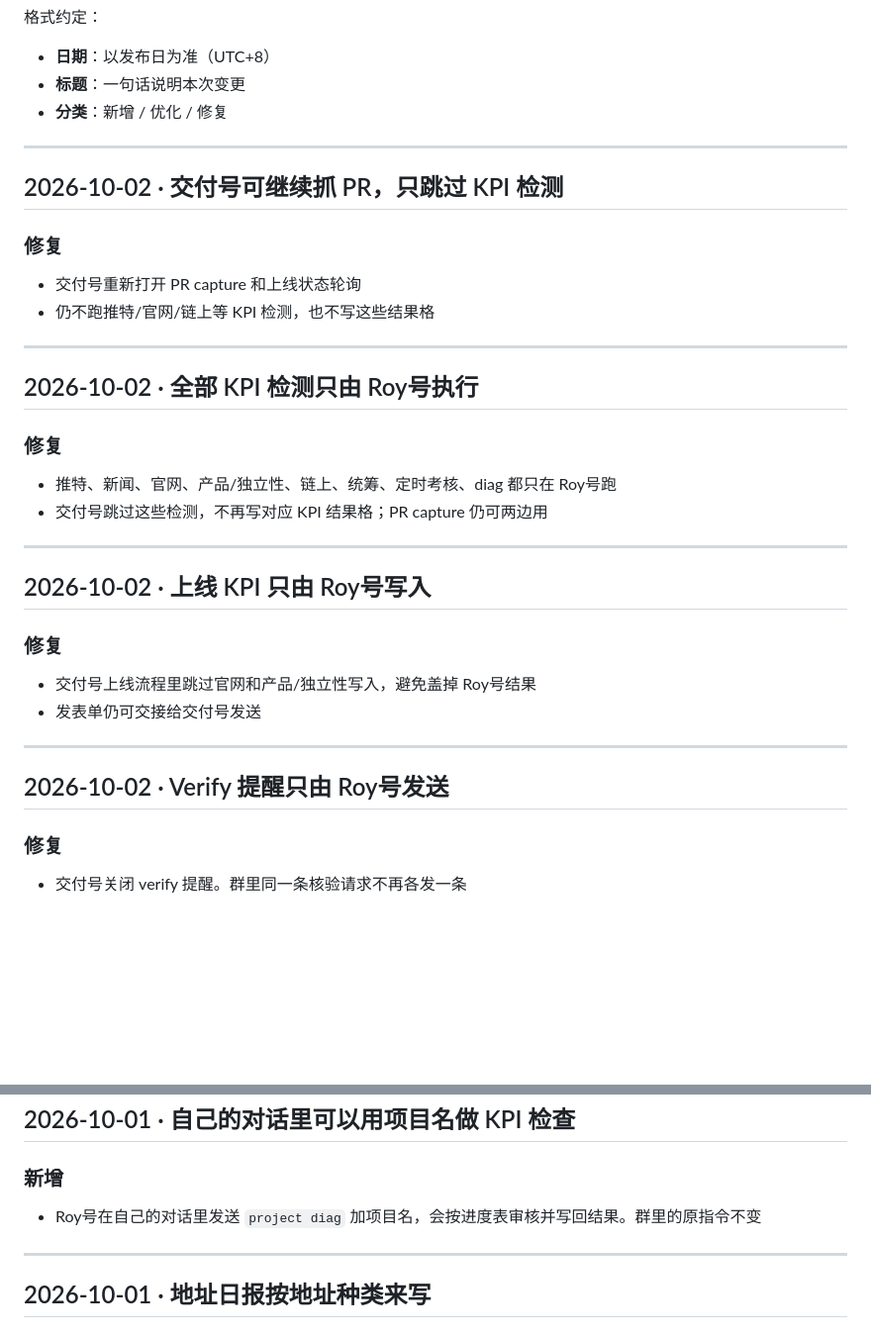
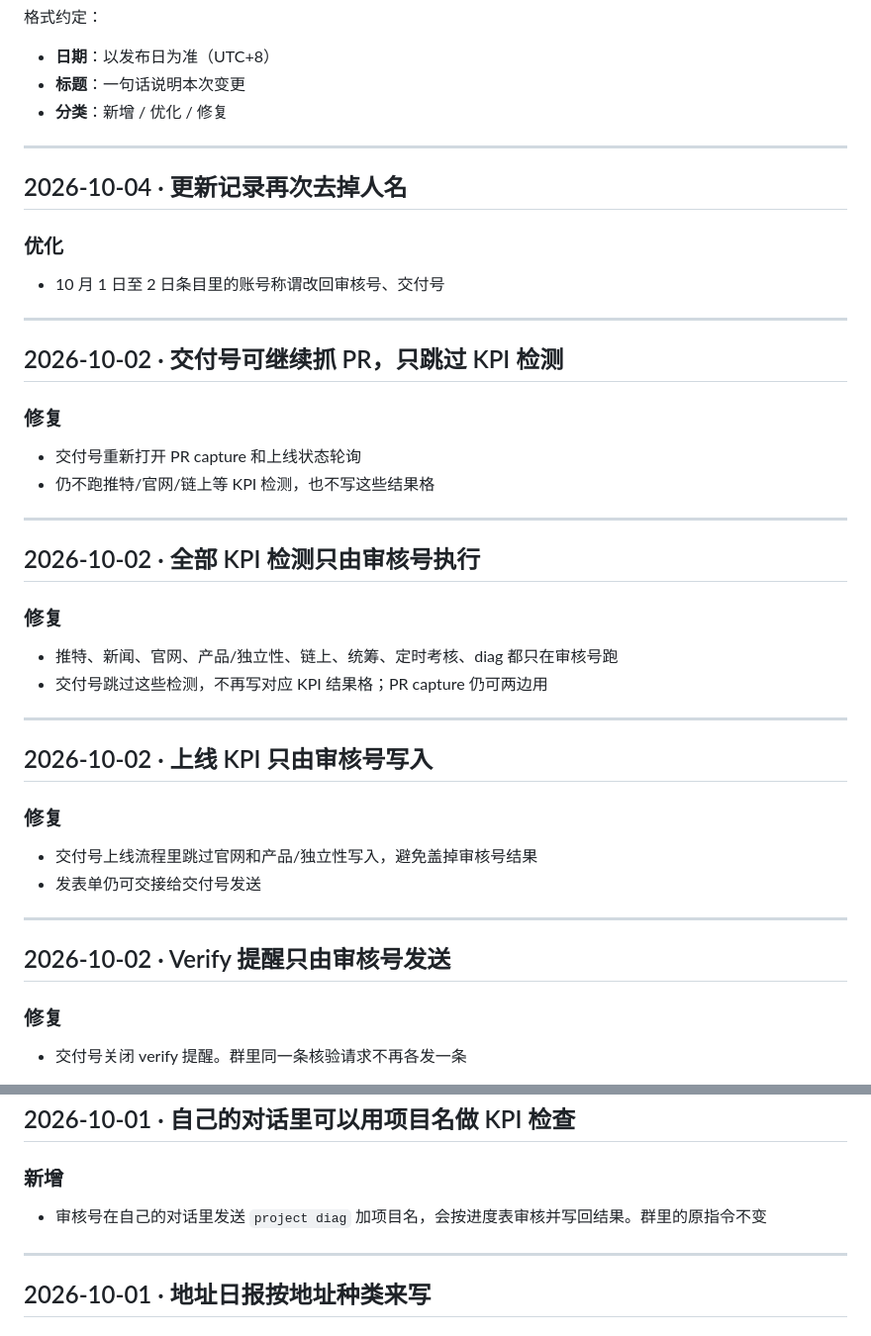
Before and after one commit to Toytheboss/delivery-agent, a Markdown page: CHANGELOG.md, 2 parts joined by grey strips. Shown at 99% size. Drawn GitHub-style; blank space fills up the shorter version.

Commit message:
Replace personal account nicknames in the changelog with 审核号 and 交付号.
Co-authored-by: Cursor <cursoragent@cursor.com>

```diff
--- a/CHANGELOG.md
+++ b/CHANGELOG.md
@@ -11,6 +11,13 @@
 
 ---
 
+## 2026-10-04 · 更新记录再次去掉人名
+
+### 优化
+- 10 月 1 日至 2 日条目里的账号称谓改回审核号、交付号
+
+---
+
 ## 2026-10-02 · 交付号可继续抓 PR，只跳过 KPI 检测
 
 ### 修复
@@ -19,23 +26,23 @@
 
 ---
 
-## 2026-10-02 · 全部 KPI 检测只由 Roy号执行
+## 2026-10-02 · 全部 KPI 检测只由审核号执行
 
 ### 修复
-- 推特、新闻、官网、产品/独立性、链上、统筹、定时考核、diag 都只在 Roy号跑
+- 推特、新闻、官网、产品/独立性、链上、统筹、定时考核、diag 都只在审核号跑
 - 交付号跳过这些检测，不再写对应 KPI 结果格；PR capture 仍可两边用
 
 ---
 
-## 2026-10-02 · 上线 KPI 只由 Roy号写入
+## 2026-10-02 · 上线 KPI 只由审核号写入
 
 ### 修复
-- 交付号上线流程里跳过官网和产品/独立性写入，避免盖掉 Roy号结果
+- 交付号上线流程里跳过官网和产品/独立性写入，避免盖掉审核号结果
 - 发表单仍可交接给交付号发送
 
 ---
 
-## 2026-10-02 · Verify 提醒只由 Roy号发送
+## 2026-10-02 · Verify 提醒只由审核号发送
 
 ### 修复
 - 交付号关闭 verify 提醒。群里同一条核验请求不再各发一条
@@ -60,7 +67,7 @@
 ## 2026-10-01 · 自己的对话里可以用项目名做 KPI 检查
 
 ### 新增
-- Roy号在自己的对话里发送 `project diag` 加项目名，会按进度表审核并写回结果。群里的原指令不变
+- 审核号在自己的对话里发送 `project diag` 加项目名，会按进度表审核并写回结果。群里的原指令不变
 
 ---
 
```
